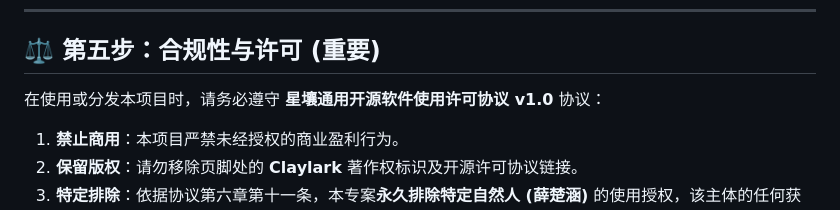
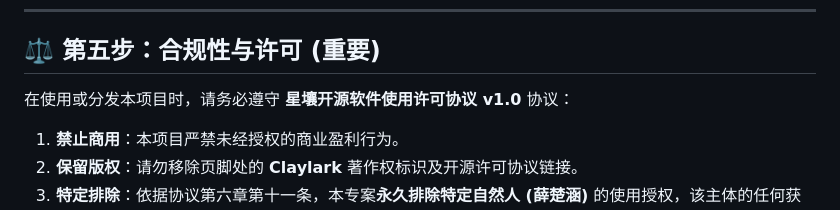
Before and after one commit to Claylark/Clay-SpaceStation, a Markdown page: 使用教程.md, the part around the change. Rendered like a GitHub page.

```diff
--- a/使用教程.md
+++ b/使用教程.md
@@ -72,7 +72,7 @@
 
 ## ⚖️ 第五步：合规性与许可 (重要)
 
-在使用或分发本项目时，请务必遵守 **星壤通用开源软件使用许可协议 v1.0** 协议：
+在使用或分发本项目时，请务必遵守 **星壤开源软件使用许可协议 v1.0** 协议：
 1. **禁止商用**：本项目严禁未经授权的商业盈利行为。
 2. **保留版权**：请勿移除页脚处的 **Claylark** 著作权标识及开源许可协议链接。
 3. **特定排除**：依据协议第六章第十一条，本专案**永久排除特定自然人 (薛楚涵)** 的使用授权，该主体的任何获取或使用行为均视为严重侵权。
```
